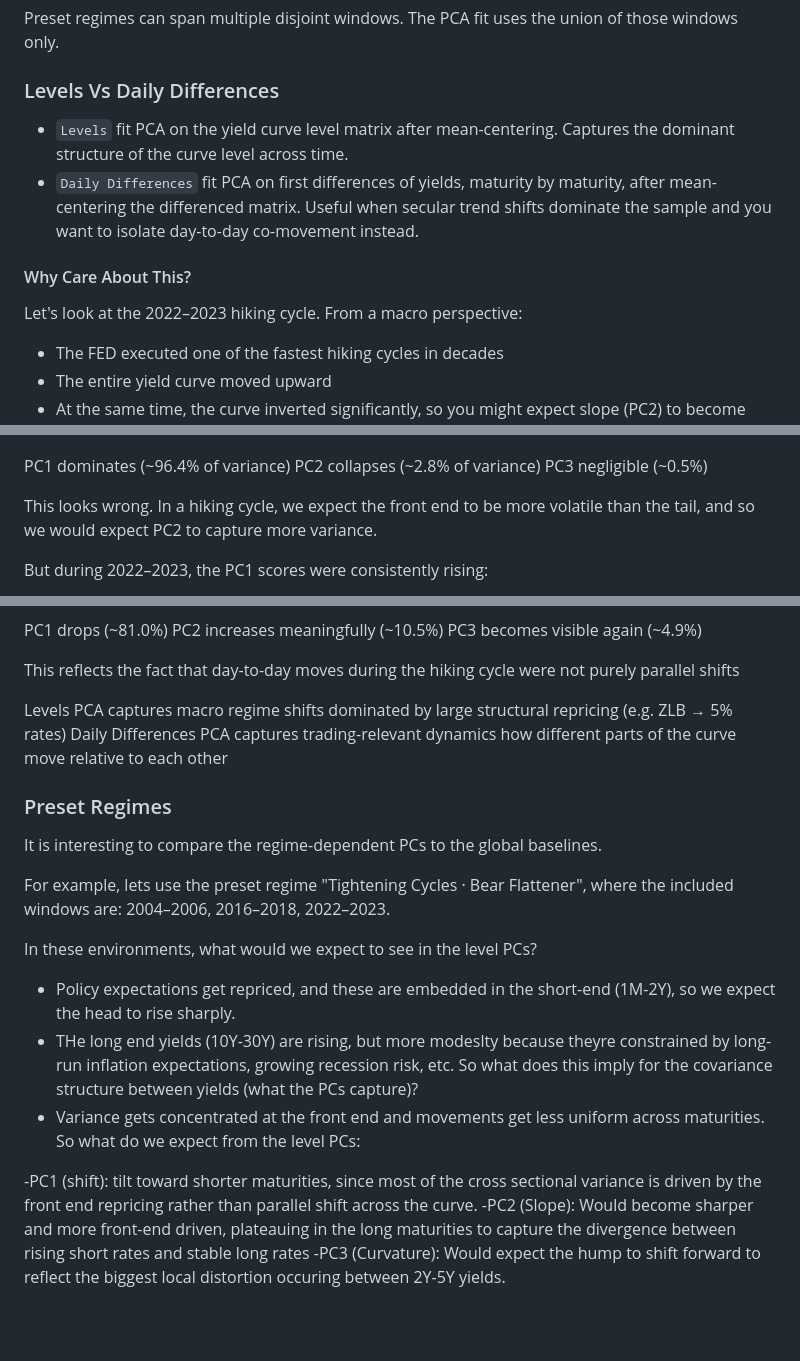
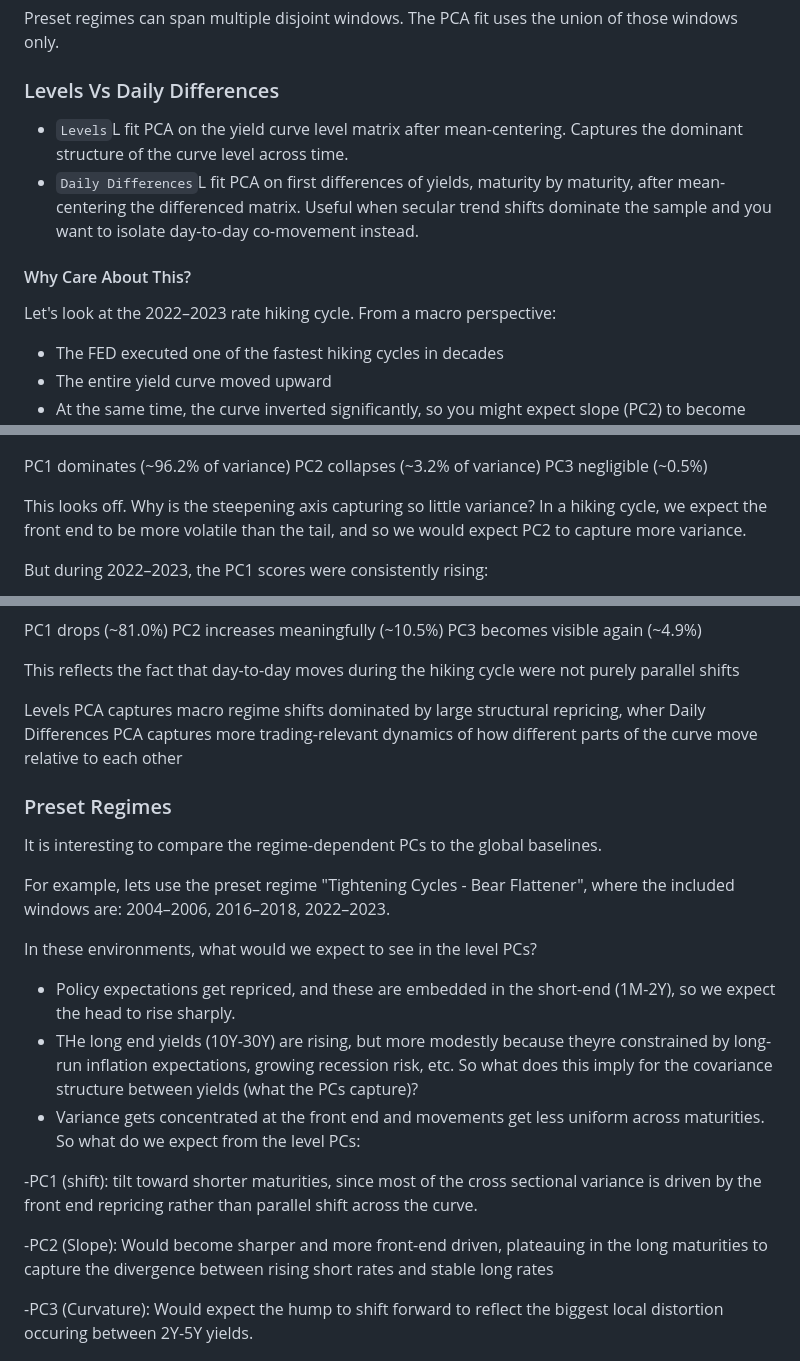
Before and after one commit to michaelmontemurri/yield-curve-dashboard, a Markdown page: README.md, 3 parts joined by grey strips. Drawn GitHub-style; blank space fills up the shorter version.

```diff
--- a/README.md
+++ b/README.md
@@ -100,12 +100,12 @@ Preset regimes can span multiple disjoint windows. The PCA fit uses the union of
 
 ### Levels Vs Daily Differences
 
-- `Levels`  fit PCA on the yield curve level matrix after mean-centering. Captures the dominant structure of the curve level across time.
-- `Daily Differences` fit PCA on first differences of yields, maturity by maturity, after mean-centering the differenced matrix. Useful when secular trend shifts dominate the sample and you want to isolate day-to-day co-movement instead.
+- `Levels`L  fit PCA on the yield curve level matrix after mean-centering. Captures the dominant structure of the curve level across time.
+- `Daily Differences`L fit PCA on first differences of yields, maturity by maturity, after mean-centering the differenced matrix. Useful when secular trend shifts dominate the sample and you want to isolate day-to-day co-movement instead.
 
 #### Why Care About This?
 
-Let's look at the 2022–2023 hiking cycle. From a macro perspective:
+Let's look at the 2022–2023 rate hiking cycle. From a macro perspective:
 
 - The FED executed one of the fastest hiking cycles in decades
 - The entire yield curve moved upward
@@ -115,11 +115,11 @@ But when you run PCA on yield levels over this window, you see:
 
 ![Levels PCA](images/levels_pca_2022_2023.png)
 
-PC1 dominates (~96.4% of variance)
-PC2 collapses (~2.8% of variance)
+PC1 dominates (~96.2% of variance)
+PC2 collapses (~3.2% of variance)
 PC3 negligible (~0.5%)
 
-This looks wrong. In a hiking cycle, we expect the front end to be more volatile than the tail, and so we would expect PC2 to capture more variance.
+This looks off. Why is the steepening axis capturing so little variance? In a hiking cycle, we expect the front end to be more volatile than the tail, and so we would expect PC2 to capture more variance.
 
 But during 2022–2023, the PC1 scores were consistently rising:
 
@@ -147,22 +147,23 @@ PC3 becomes visible again (~4.9%)
 
 This reflects the fact that day-to-day moves during the hiking cycle were not purely parallel shifts
 
-Levels PCA captures macro regime shifts dominated by large structural repricing (e.g. ZLB → 5% rates)
-Daily Differences PCA captures trading-relevant dynamics how different parts of the curve move relative to each other
+Levels PCA captures macro regime shifts dominated by large structural repricing, wher Daily Differences PCA captures more trading-relevant dynamics of how different parts of the curve move relative to each other
 
 ### Preset Regimes
 
 It is interesting to compare the regime-dependent PCs to the global baselines.
 
-For example, lets use the preset regime "Tightening Cycles · Bear Flattener", where the included windows are: 2004–2006, 2016–2018, 2022–2023.
+For example, lets use the preset regime "Tightening Cycles - Bear Flattener", where the included windows are: 2004–2006, 2016–2018, 2022–2023.
 
 In these environments, what would we expect to see in the level PCs?
 - Policy expectations get repriced, and these are embedded in the short-end (1M-2Y), so we expect the head to rise sharply.
-- THe long end yields (10Y-30Y) are rising, but more modeslty because theyre constrained by long-run inflation expectations, growing recession risk, etc. So what does this imply for the covariance structure between yields (what the PCs capture)?
+- THe long end yields (10Y-30Y) are rising, but more modestly because theyre constrained by long-run inflation expectations, growing recession risk, etc. So what does this imply for the covariance structure between yields (what the PCs capture)?
 - Variance gets concentrated at the front end and movements get less uniform across maturities. So what do we expect from the level PCs:
 
 -PC1 (shift): tilt toward shorter maturities, since most of the cross sectional variance is driven by the front end repricing rather than parallel shift across the curve.
+
 -PC2 (Slope): Would become sharper and more front-end driven, plateauing in the long maturities to capture the divergence between rising short rates and stable long rates
+
 -PC3 (Curvature): Would expect the hump to shift forward to reflect the biggest local distortion occuring between 2Y-5Y yields.
 
 ![Levels PCA Tightening](images/levels_pca_tightening.png)
```
